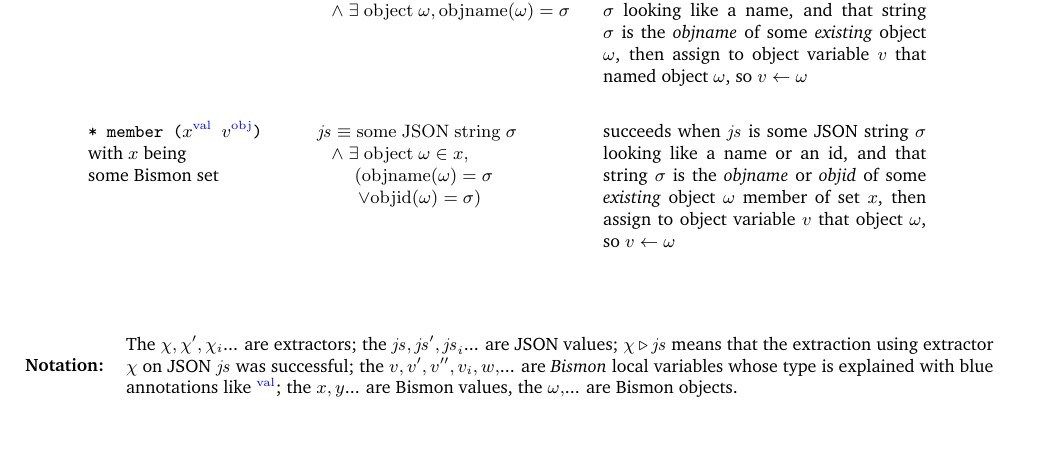
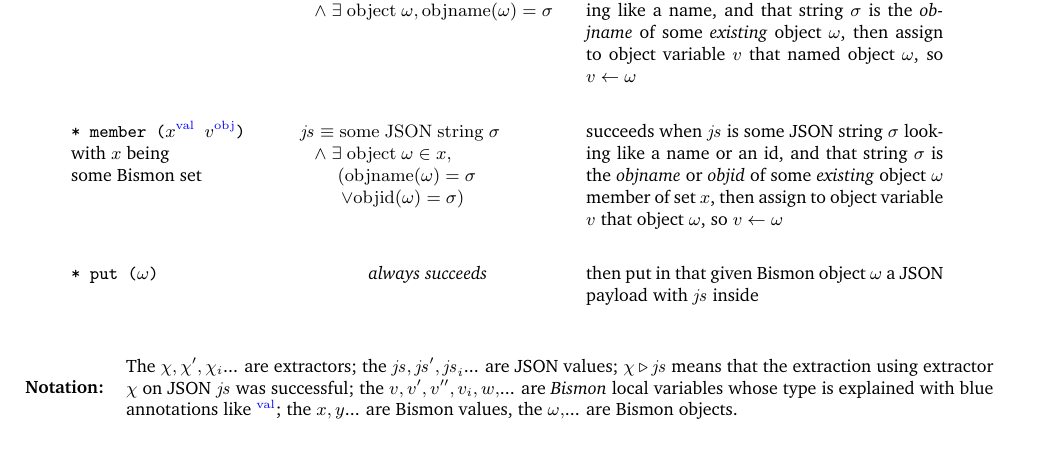
Before and after one commit to bstarynk/bismon, a LaTeX document (doc/bismon-chariot-doc.tex, which reads doc/using-bm.tex): part of page 40 of 58, cut so that both start at the same text. Compiled offline with pdfLaTeX; a LaTeX package or settings file that is missing is left out.

Commit message:
chariot report: *put(object) is an always successful json extractor

```diff
--- a/doc/using-bm.tex
+++ b/doc/using-bm.tex
@@ -379,6 +379,9 @@ extractions) below.
       object variable $v$ that object $\omega$, so  $v \leftarrow \omega$ \\
       \rule{0pt}{3ex} \\
       %%%
+      \texttt{\textbf{* put ($\omega$)}} &
+        \emph{always succeeds} &
+        then put in that given Bismon object $\omega$ a JSON payload with $\mathit{js}$ inside \\
       %%%%%%%
     \end{tabular}
   \end{center}
```
Also changed, not shown: doc/using-bm.tex (4 more changed lines).
